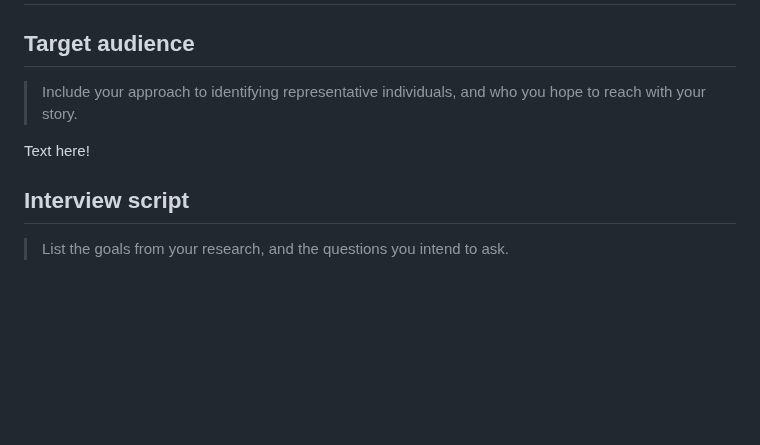
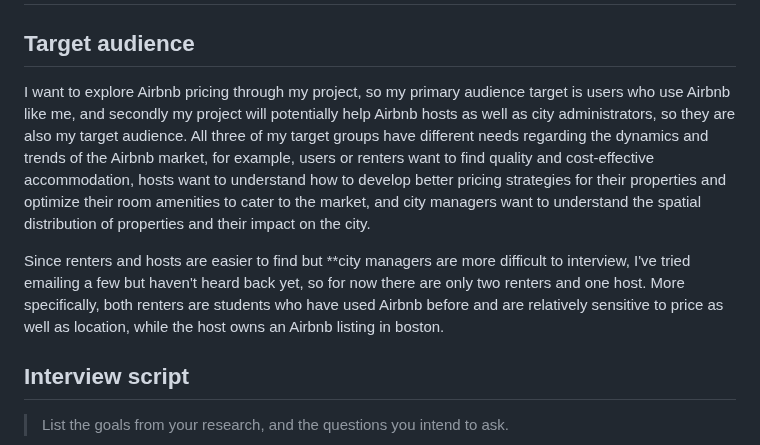
Before and after one commit to Ray1208xxxx/Ray-Zeng-Portfolio, a Markdown page: final-project-part-two.md, the part around the change. Rendered like a GitHub page; blank space fills up the shorter version.

```diff
--- a/final-project-part-two.md
+++ b/final-project-part-two.md
@@ -8,9 +8,9 @@ Text here!
 # User research
 
 ## Target audience
-> Include your approach to identifying representative individuals, and who you hope to reach with your story.
+I want to explore Airbnb pricing through my project, so my primary audience target is users who use Airbnb like me, and secondly my project will potentially help Airbnb hosts as well as city administrators, so they are also my target audience. All three of my target groups have different needs regarding the dynamics and trends of the Airbnb market, for example, users or renters want to find quality and cost-effective accommodation, hosts want to understand how to develop better pricing strategies for their properties and optimize their room amenities to cater to the market, and city managers want to understand the spatial distribution of properties and their impact on the city.
 
-Text here!
+Since renters and hosts are easier to find but **city managers are more difficult to interview, I've tried emailing a few but haven't heard back yet, so for now there are only two renters and one host. More specifically, both renters are students who have used Airbnb before and are relatively sensitive to price as well as location, while the host owns an Airbnb listing in boston.
 
 ## Interview script
 > List the goals from your research, and the questions you intend to ask.
```
